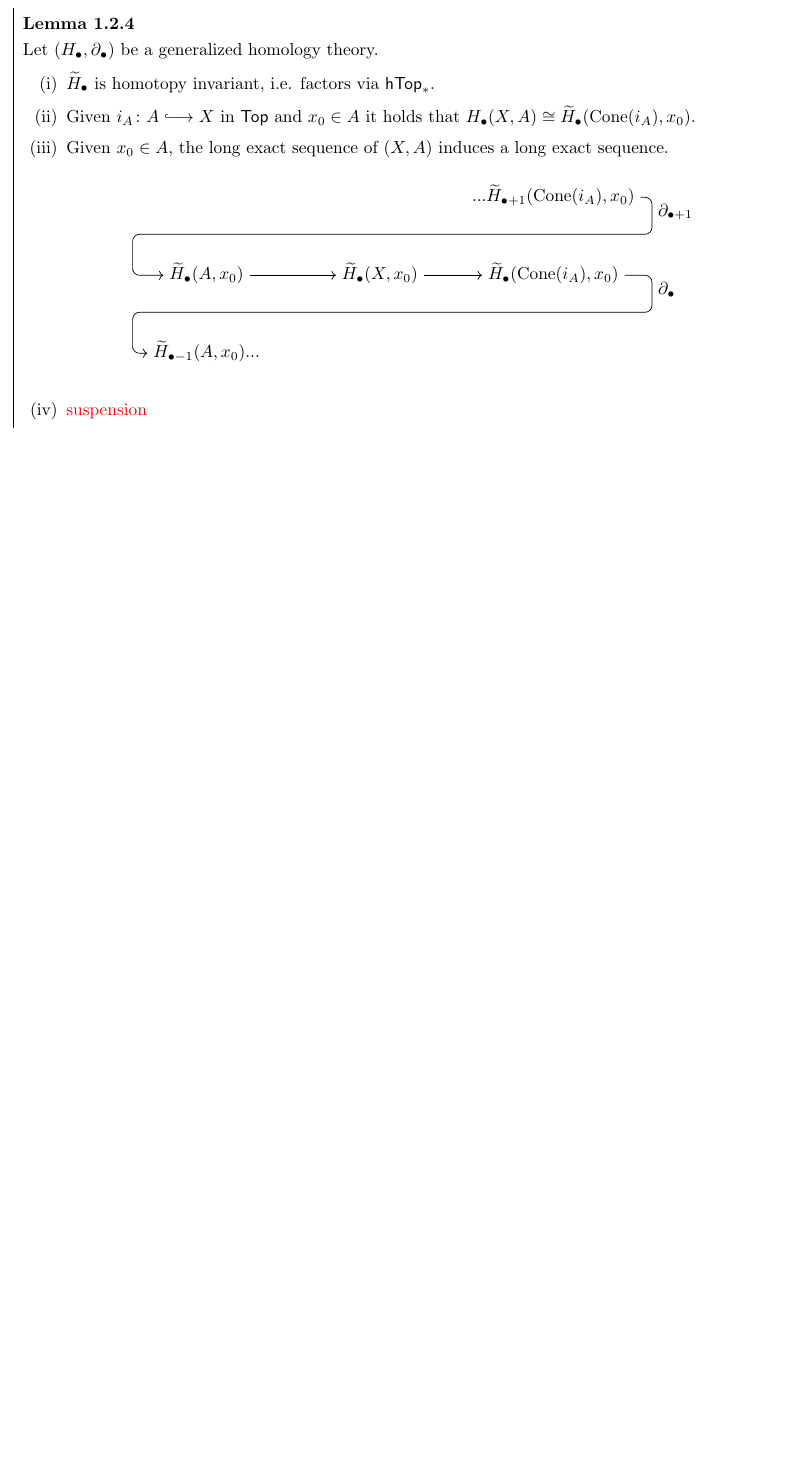
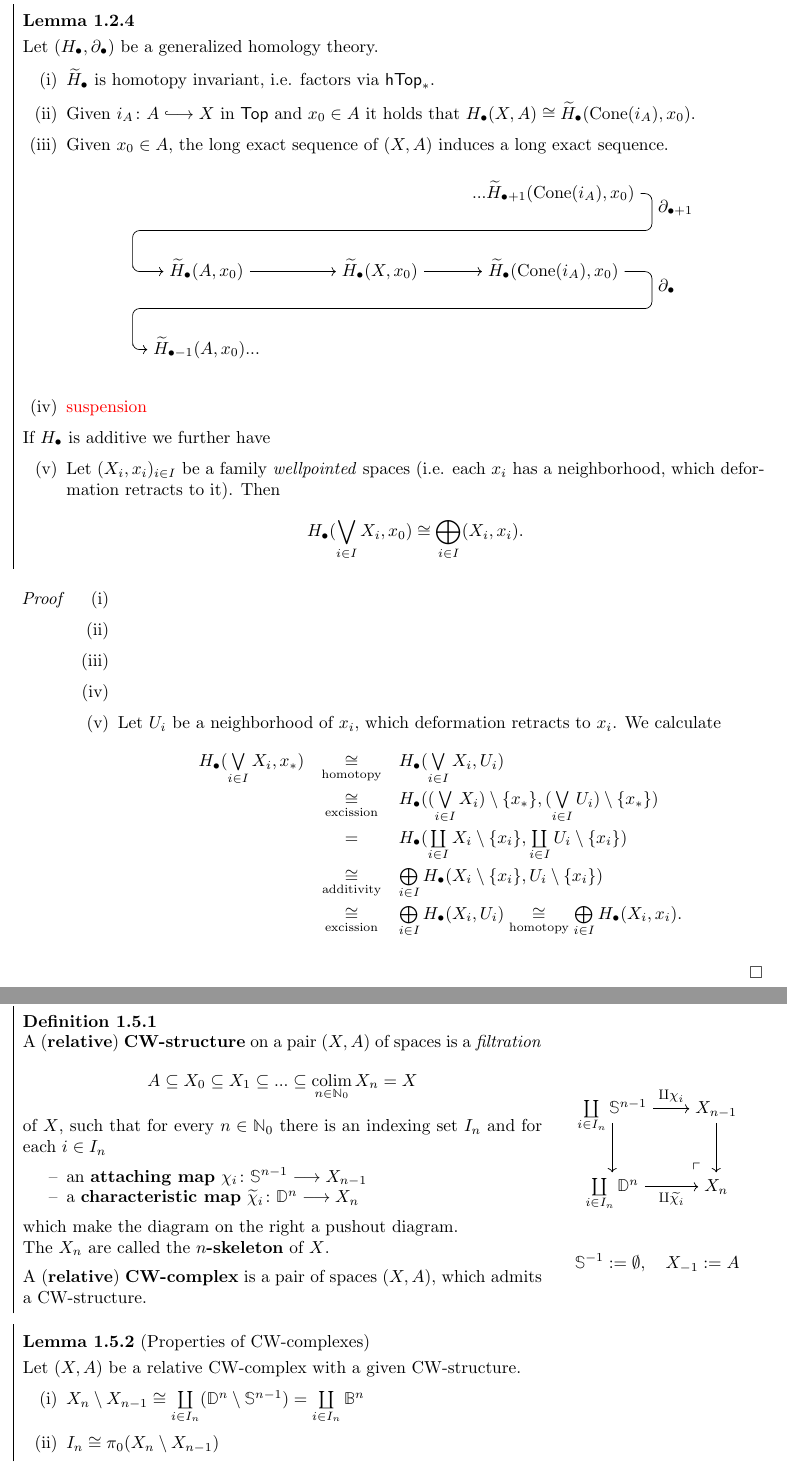
Before and after one commit to PrudiiArca/summathy, a LaTeX document (generalized_homologies/generalized_homologies.tex, which reads notation.sty): part of page 4 of 13 before the commit and two parts of pages 5 and 11 of 15 after it, the two joined at a grey line, cut so that both start at the same text, the shorter picture padded with empty space. Compiled offline with pdfLaTeX.

Commit message:
fixed reduced homology and started CW-complexes

```diff
--- a/generalized_homologies/generalized_homologies.tex
+++ b/generalized_homologies/generalized_homologies.tex
@@ -218,7 +242,36 @@
 				\TODO{suspension}
 			}
 		\end{enumerate}
+		If $H_\bullet$ is additive we further have
+		\begin{enumerate}
+			\item[(v)]{
+				Let $(X_i,x_i)_{i \in I}$ be a family \textit{wellpointed} spaces (i.e. each $x_i$ has a neighborhood, which deformation retracts to it). Then
+				\begin{equation*}
+					H_\bullet(\Join \limits_{i\in I}X_i, x_0) \isom \Directsum \limits_{i \in I}(X_i, x_i).
+				\end{equation*}
+			}
+		\end{enumerate}
 	\end{lemma}
+	\begin{proof}
+		\begin{enumerate}[(i)]
+			\item{}
+			\item{}
+			\item{}
+			\item{}
+			\item{
+				Let $U_i$ be a neighborhood of $x_i$, which deformation retracts to $x_i$. We calculate
+				\begin{equation*}
+					\begin{array}{rcl}
+						H_\bullet(\Join \limits_{i \in I}X_i,x_{*}) &\underset{\text{homotopy}}{\isom}& H_\bullet(\Join \limits_{i \in I} X_i, U_i)\\[1em]
+						&\underset{\text{excission}}{\isom}& H_\bullet((\Join \limits_{i \in I}X_i)\setminus\{x_{*}\},(\Join \limits_{i \in I} U_i) \setminus \{x_{*}\})\\[1em]
+						&=& H_\bullet(\Coproduct \limits_{i \in I}X_i \setminus\{x_i\},\Coproduct \limits_{i \in I}U_i \setminus\{x_i\})\\[1em]
+						&\underset{\text{additivity}}{\isom}& \Directsum \limits_{i \in I}H_\bullet(X_i \setminus \{x_i\}, U_i \setminus \{x_i\})\\[1em]
+						&\underset{\text{excission}}{\isom}& \Directsum \limits_{i \in I}H_\bullet(X_i, U_i) \underset{\text{homotopy}}{\isom} \Directsum \limits_{i \in I} H_\bullet(X_i,x_i).
+					\end{array}
+				\end{equation*}
+			}
+		\end{enumerate}
+	\end{proof}
 
 	\begin{lemma}[Reduced Mayer Vitoris]
 		Let $(H_\bullet,\partial_\bullet)$ be a generalized homology theory and $A_1,A_2 \subseteq X$ in $\ncat{Top}$, such that $X \subseteq \interior(A_1) \union \interior(A_2)$ and $x_0 \in A_1 \intersection A_2$. Then the following sequence is exact.
@@ -439,6 +492,65 @@
 		\end{equation*}
 	\end{remark}
 
+	\newpage
+	\subsection{Homology of CW-complexes}
+
+	\begin{definition}
+		\begin{minipage}{.7\textwidth}
+			A (\textbf{relative}) \textbf{CW-structure} on a pair $(X,A)$ of spaces is a \textit{filtration}
+			\begin{equation*}
+				A \subseteq X_0 \subseteq X_1 \subseteq ... \subseteq \colim \limits_{n \in \N_0} X_n = X
+			\end{equation*}
+			of $X$, such that for every $n \in \N_0$ there is an indexing set $I_n$ and for each $i \in I_n$
+			\vspace{.5em}
+			\begin{enumerate}[--]
+				\item{
+					an \textbf{attaching map} $\chi_i:\S^{n-1} --> X_{n-1}$
+				}
+				\item{
+					a \textbf{characteristic map} $\widetilde{\chi}_i: \D^n --> X_n$
+				}
+			\end{enumerate}
+			\vspace{.5em}
+			which make the diagram on the right a pushout diagram.\\
+			The $X_n$ are called the \textbf{$n$-skeleton} of $X$.\vspace{.5em}
+
+			A (\textbf{relative}) \textbf{CW-complex} is a pair of spaces $(X,A)$, which admits a CW-structure.
+		\end{minipage}
+		\begin{minipage}{.3\textwidth}
+			\begin{equation*}
+				\begin{diagram}
+					\twobytwo[wide]
+						{\Coproduct \limits_{i \in I_n} \S^{n-1}}{X_{n-1}}
+						{\Coproduct \limits_{i \in I_n} \D^n}{X_n}
+
+					\arrow{nw}{ne}{\coproduct \chi_i}[above]
+					\arrow{sw}{se}{\coproduct \widetilde{\chi_i}}[below]
+					\arrow{nw}{sw}{}
+					\arrow{ne}{se}{}
+
+					\node at ($(se)+(-.4,.4)$) {$\secorner$};
+				\end{diagram}
+			\end{equation*}
+			\vspace{1em}
+			\begin{equation*}
+				\S^{-1} := \emptyset,\hspace{1em} X_{-1} := A
+			\end{equation*}
+		\end{minipage}
+	\end{definition}
+
+	\begin{lemma}[Properties of CW-complexes]
+		Let $(X,A)$ be a relative CW-complex with a given CW-structure.
+		\begin{enumerate}[(i)]
+			\item{
+				$X_n \setminus X_{n-1} \isom \Coproduct \limits_{i \in I_n} (\D^n \setminus \S^{n-1}) = \Coproduct \limits_{i \in I_n} \B^n$
+			}
+			\item{
+				$I_n \isom \pi_0(X_n \setminus X_{n-1})$
+			}
+		\end{enumerate}
+	\end{lemma}
+
 
 	\newpage
 	\section{Singular Homology}
--- a/notation.sty
+++ b/notation.sty
@@ -121,13 +121,19 @@
 \newcommand{\tensor}{\otimes}
 \newcommand{\Tensor}{\bigotimes}
 \newcommand{\directsum}{\oplus}
-\newcommand{\Directsum}{\bigoplus}
+\newcommand{\Directsum}{\bigoplus} \newcommand{\Oplus}{\bigoplus}
 \newcommand{\join}{\vee}
-\renewcommand{\Join}{\bigvee}
+\let\bowtie\Join
+\let\Join\relax
+\DeclareMathOperator*{\Join}{\bigvee}
 \newcommand{\meet}{\wedge}
 \newcommand{\Meet}{\bigwedge}
 
 \newcommand{\isom}{\cong}
+
+\newcommand{\nwcorner}{\lrcorner}
+%\newcommand{\secorner}{}{\text{\huge\textopencorner}}
+\newcommand{\secorner}{\rotatebox{180}{$\lrcorner$}}
 
 %\newcommand{\trianglerightneq}{\mathrel{\ooalign{\raisebox{-0.5ex}{\reflectbox{\rotatebox{90}{$\nshortmid$}}}\cr$\triangleright$\cr}\mkern-3mu}}
 %\newcommand{\triangleleftneq}{\mathrel{\reflectbox{$\trianglerightneq$}}}
@@ -201,7 +207,7 @@
 \DeclareMathOperator{\dom}{dom}
 \DeclareMathOperator{\cod}{cod}
 %\DeclareMathOperator{\lim}{lim} % already defined
-\DeclareMathOperator{\colim}{colim}
+\DeclareMathOperator*{\colim}{colim}
 \DeclareMathOperator{\eq}{eq}
 \DeclareMathOperator{\coeq}{coeq}
 %\DeclareMathOperator{\ker}{ker} % already defined
```
Also changed, not shown: generalized_homologies/generalized_homologies.tex (46 more changed lines).
